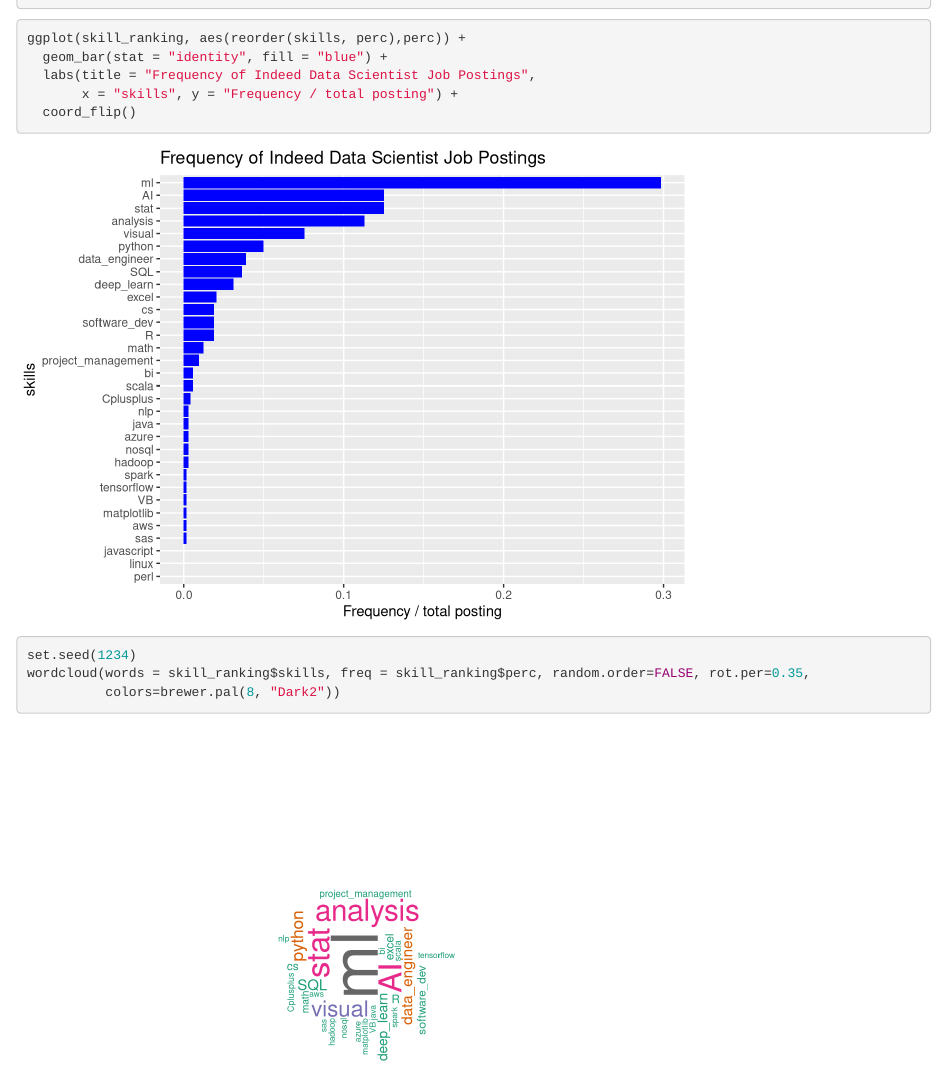
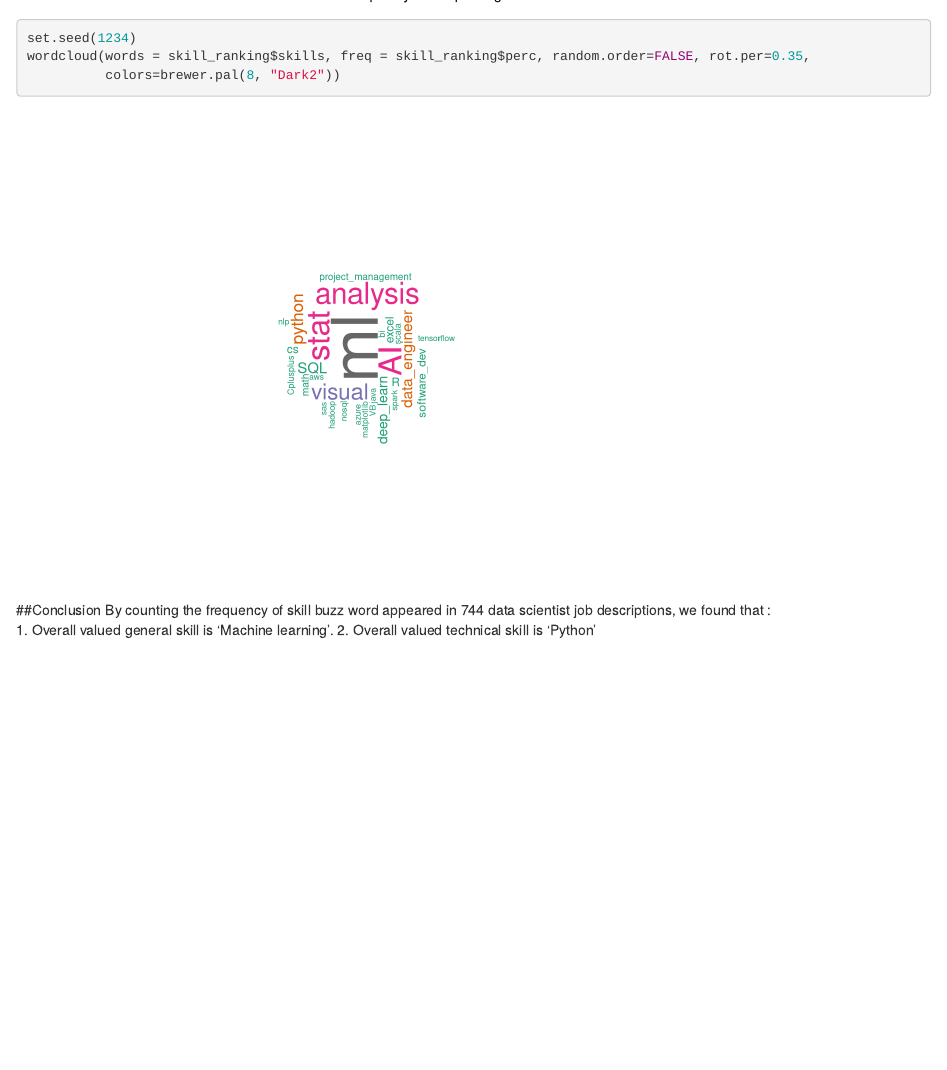
Before and after one commit to KatherineEvers/607-Project-3, an R Markdown document (607 Project 3.Rmd): the page in a window 1100 px wide, from 17020 px down before the commit and from 17630 px down after it. Rendered offline with R 4.5, knitr and Pandoc, with nearby package versions; some code elsewhere in the file could not run offline.

Commit message:
analysis part add

````diff
--- a/607 Project 3.Rmd
+++ b/607 Project 3.Rmd
@@ -268,3 +268,8 @@ set.seed(1234)
 wordcloud(words = skill_ranking$skills, freq = skill_ranking$perc, random.order=FALSE, rot.per=0.35,
           colors=brewer.pal(8, "Dark2"))
 ```
+
+##Conclusion
+By counting the frequency of skill buzz word appeared in 744 data scientist job descriptions, we found that :
+1. Overall valued general skill is 'Machine learning'.
+2. Overall valued technical skill is 'Python'
````
